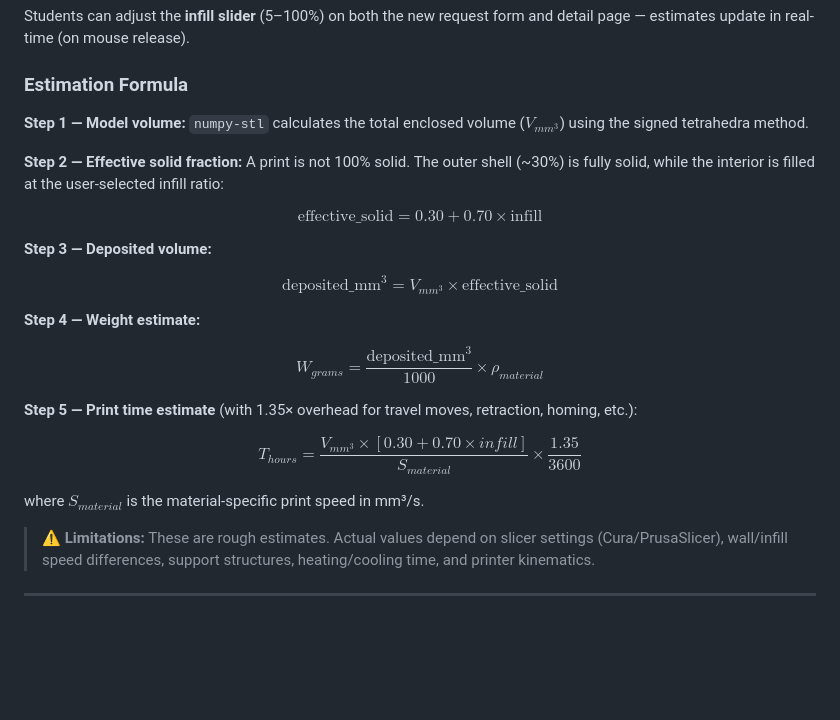
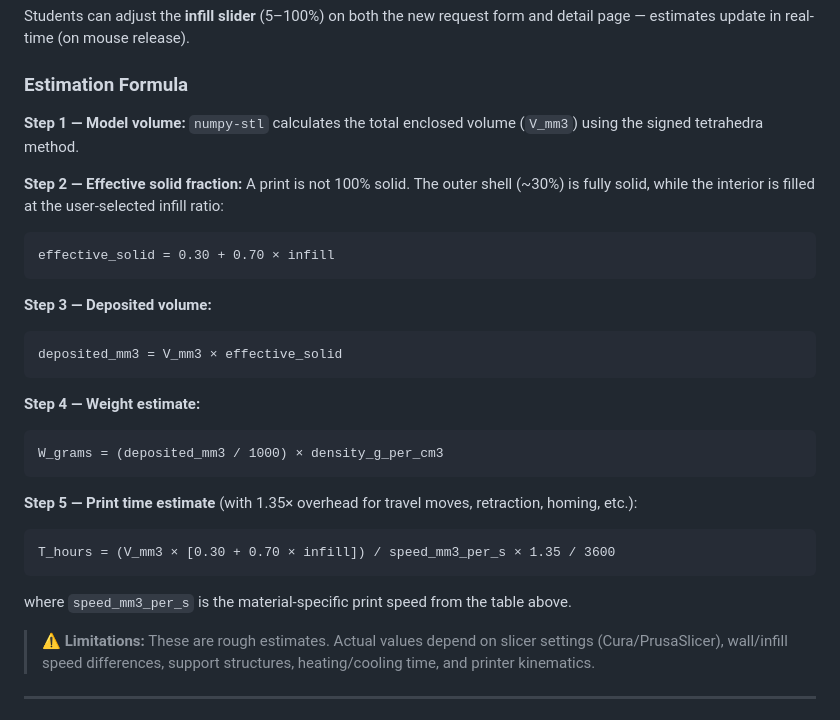
Before and after one commit to chxjames/DGSpace-Project, a Markdown page: README.md, the part around the change. Rendered like a GitHub page; blank space fills up the shorter version.

````diff
--- a/README.md
+++ b/README.md
@@ -132,25 +132,33 @@ Students can adjust the **infill slider** (5–100%) on both the new request for
 
 ### Estimation Formula
 
-**Step 1 — Model volume:** `numpy-stl` calculates the total enclosed volume ($V_{mm^3}$) using the signed tetrahedra method.
+**Step 1 — Model volume:** `numpy-stl` calculates the total enclosed volume (`V_mm3`) using the signed tetrahedra method.
 
 **Step 2 — Effective solid fraction:** A print is not 100% solid. The outer shell (~30%) is fully solid, while the interior is filled at the user-selected infill ratio:
 
-$$\text{effective\_solid} = 0.30 + 0.70 \times \text{infill}$$
+```
+effective_solid = 0.30 + 0.70 × infill
+```
 
 **Step 3 — Deposited volume:**
 
-$$\text{deposited\_mm}^3 = V_{mm^3} \times \text{effective\_solid}$$
+```
+deposited_mm3 = V_mm3 × effective_solid
+```
 
 **Step 4 — Weight estimate:**
 
-$$W_{grams} = \frac{\text{deposited\_mm}^3}{1000} \times \rho_{material}$$
+```
+W_grams = (deposited_mm3 / 1000) × density_g_per_cm3
+```
 
 **Step 5 — Print time estimate** (with 1.35× overhead for travel moves, retraction, homing, etc.):
 
-$$\boxed{T_{hours} = \frac{V_{mm^3} \times [0.30 + 0.70 \times infill]}{S_{material}} \times \frac{1.35}{3600}}$$
+```
+T_hours = (V_mm3 × [0.30 + 0.70 × infill]) / speed_mm3_per_s × 1.35 / 3600
+```
 
-where $S_{material}$ is the material-specific print speed in mm³/s.
+where `speed_mm3_per_s` is the material-specific print speed from the table above.
 
 > **⚠️ Limitations:** These are rough estimates. Actual values depend on slicer settings (Cura/PrusaSlicer), wall/infill speed differences, support structures, heating/cooling time, and printer kinematics.
 
````
